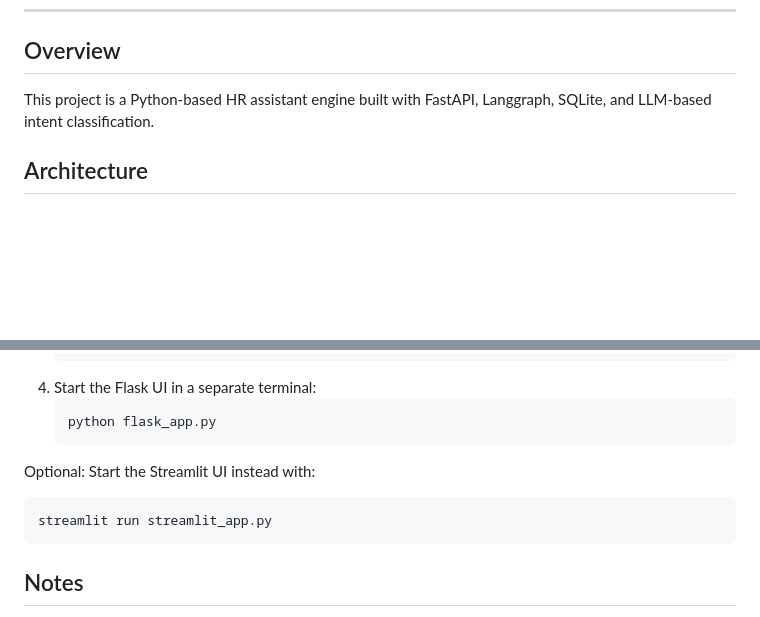
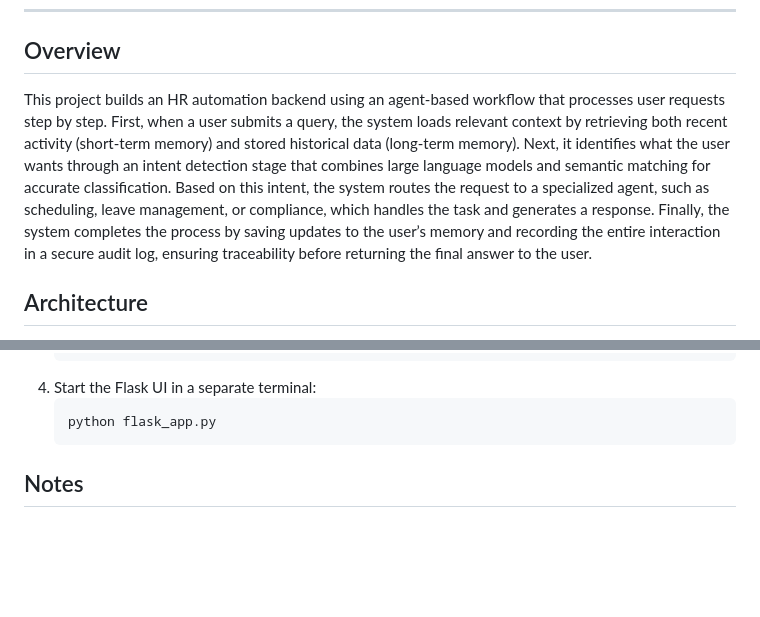
Before and after one commit to Chanura04/hr_system, a Markdown page: README.md, 2 parts joined by grey strips. GitHub-like rendering; blank space fills up the shorter version.

Commit message:
update Rmd file

````diff
--- a/README.md
+++ b/README.md
@@ -41,7 +41,7 @@ hr_system/
 ---
 
 ## Overview
-This project is a Python-based HR assistant engine built with FastAPI, Langgraph, SQLite, and LLM-based intent classification.
+This project builds an HR automation backend using an agent-based workflow that processes user requests step by step. First, when a user submits a query, the system loads relevant context by retrieving both recent activity (short-term memory) and stored historical data (long-term memory). Next, it identifies what the user wants through an intent detection stage that combines large language models and semantic matching for accurate classification. Based on this intent, the system routes the request to a specialized agent, such as scheduling, leave management, or compliance, which handles the task and generates a response. Finally, the system completes the process by saving updates to the user’s memory and recording the entire interaction in a secure audit log, ensuring traceability before returning the final answer to the user.
 
 ## Architecture
 
@@ -82,10 +82,7 @@ This project is a Python-based HR assistant engine built with FastAPI, Langgraph
    python flask_app.py
    ```
 
-Optional: Start the Streamlit UI instead with:
-   ```bash
-   streamlit run streamlit_app.py
-   ```
+
 
 ## Notes
 
````
